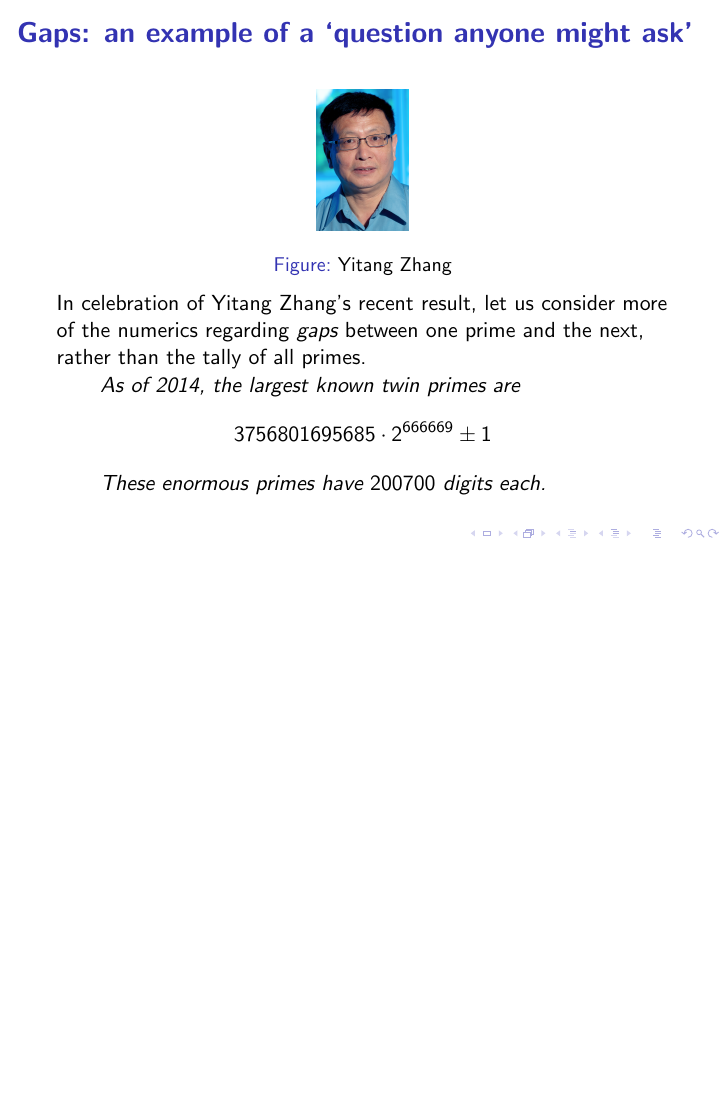
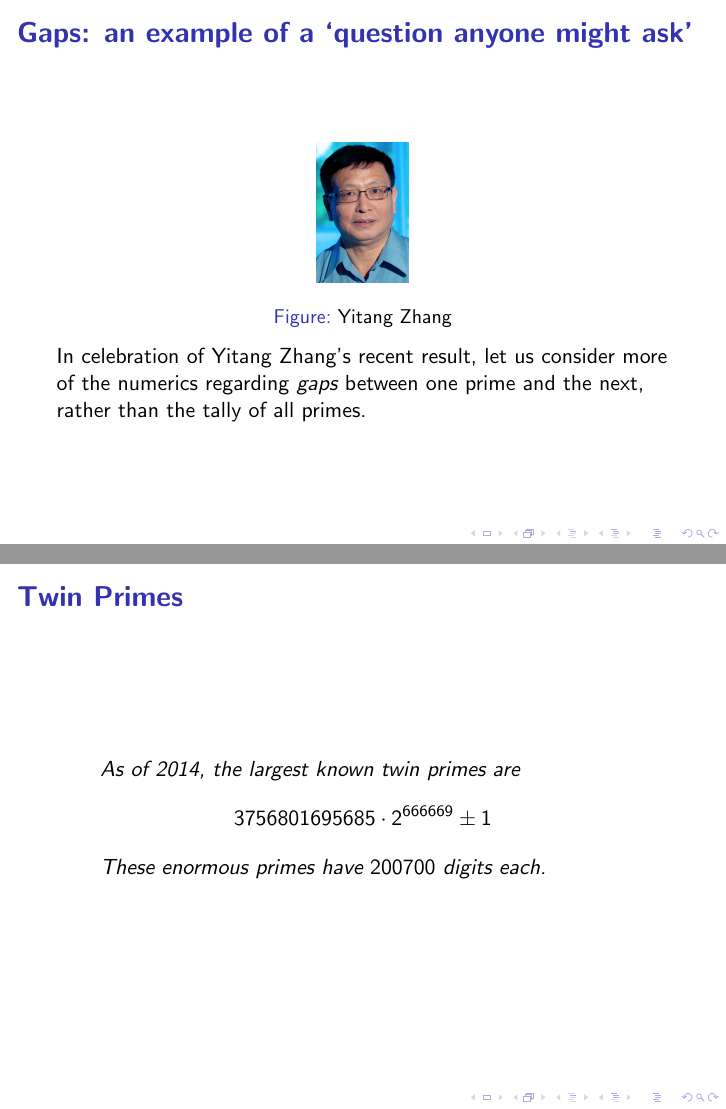
Before and after one commit to williamstein/rh, LaTeX slides (rh/slides.tex): page 14 of 14 before the commit and pages 14 and 15 of 15 after it, the two joined at a grey line, the shorter picture padded with empty space. Compiled offline with pdfLaTeX.

Commit message:
auto-commit

```diff
--- a/rh/slides.tex
+++ b/rh/slides.tex
@@ -259,7 +259,7 @@ grant the imperviousness of the number $17$ to division.
 In celebration of Yitang Zhang's recent result, let us consider more of the numerics
 regarding {\em gaps} between one prime and the next, rather than the tally
 of all primes.
-
+\end{frame}\begin{frame}\frametitle{\bf Twin Primes}
 
 \begin{quote} As of 2014, the largest known twin primes are
 $$3756801695685\cdot 2^{666669} \pm 1$$
```
